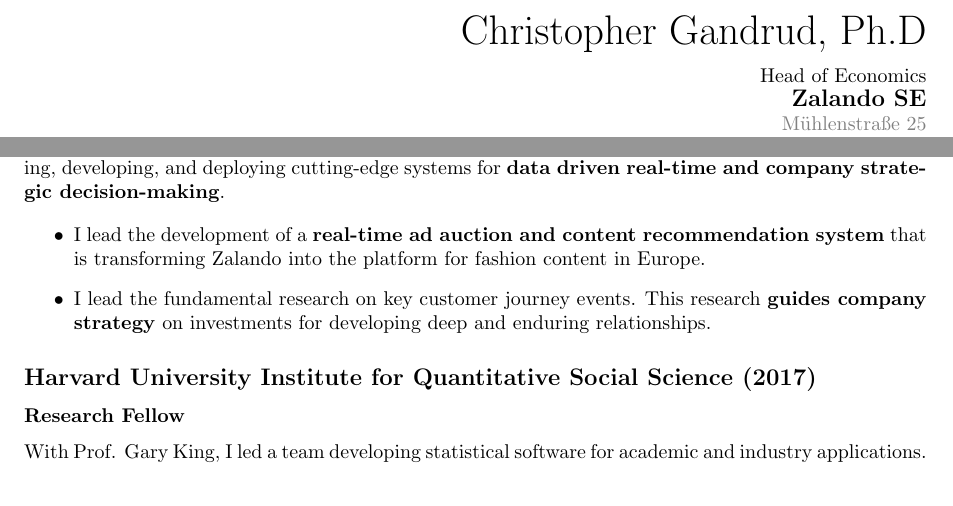
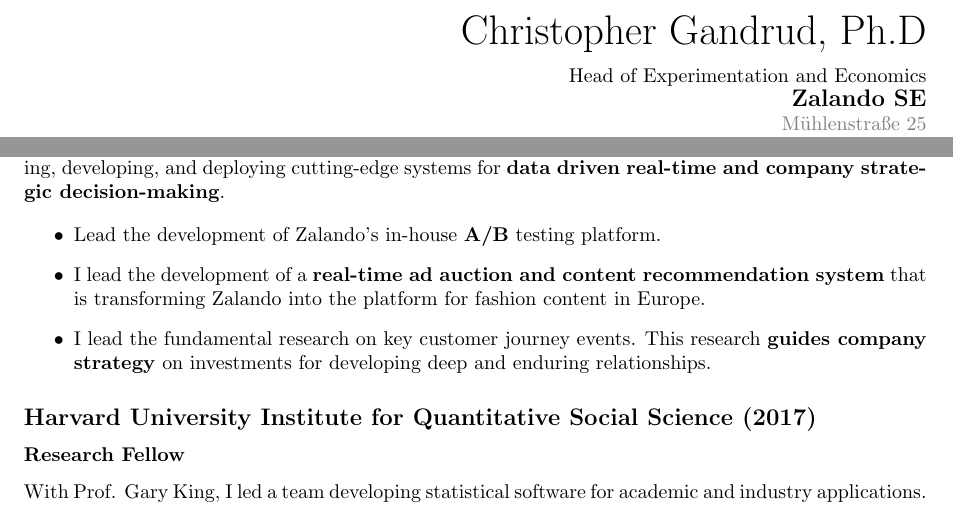
Before and after one commit to christophergandrud/cv, a LaTeX CV (cv_pdf/Gandrud_cv.tex): two parts of page 1 of 8, joined at a grey line, cut so that both start at the same text. Compiled offline with pdfLaTeX.

Commit message:
experimentation head

```diff
--- a/cv_pdf/Gandrud_cv.tex
+++ b/cv_pdf/Gandrud_cv.tex
@@ -20,7 +20,7 @@
         {\huge{Christopher Gandrud, Ph.D}} \\
         \vspace{0.25cm}
 
-        Head of Economics \\
+        Head of Experimentation and Economics \\
         {\bf{\large{Zalando SE}}} \\
         \textcolor{gray}{M\"{u}hlenstra{\ss}e 25\\
         Berlin 10243, Germany} \\
@@ -53,6 +53,8 @@
 I lead an international team of economists, machine learning scientists, and backend engineers, researching, developing, and deploying cutting-edge systems for \textbf{data driven real-time and company strategic decision-making}.
 
 \begin{itemize}
+  \item Lead the development of Zalando's in-house \textbf{A/B} testing platform.
+
   \item I lead the development of a \textbf{real-time ad auction and content recommendation system} that is transforming Zalando into the platform for fashion content in Europe.
 
   \item I lead the fundamental research on key customer journey events. This research \textbf{guides company strategy} on investments for developing deep and enduring relationships.
```
Also changed, not shown: cv_pdf/Gandrud_cv.pdf, cv_pdf/Gandrud_cv.tex (2 more changed lines).
